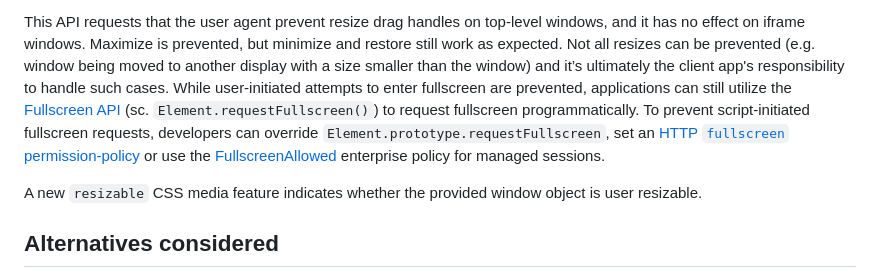
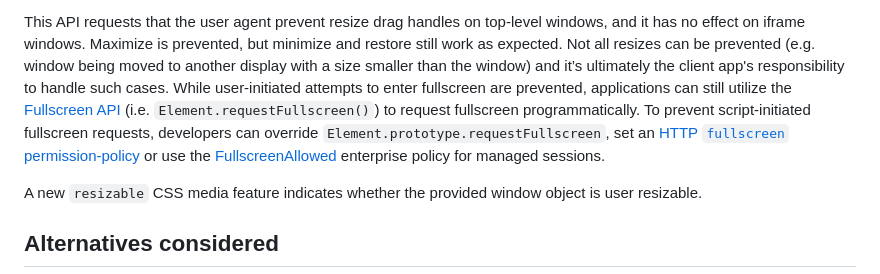
Before and after one commit to explainers-by-googlers/additional-windowing-controls, a Markdown page: awc-explainer.md, the part around the change. Rendered like a GitHub page.

Commit message:
Small nit in awc-explainer.md
Co-authored-by: Mike Wasserman <michaelwasserman@users.noreply.github.com>

```diff
--- a/awc-explainer.md
+++ b/awc-explainer.md
@@ -223,7 +223,7 @@ A new `display-state` CSS media feature indicates the current display state of t
 A new `window.setResizable(bool)` async API asks the user agent to set whether users can resize the provided window object. It returns a Promise which is successfully resolved, or is rejected if there was an error (lack of permission). This allows VDI client applications to request that local windows match the behavior of the remote window.
 
 This API requests that the user agent prevent resize drag handles on top-level windows, and it has no effect on iframe windows. Maximize is prevented, but minimize and restore still work as expected. Not all resizes can be prevented (e.g. window being moved to another display with a size smaller than the window) and it’s ultimately the client app's responsibility to handle such cases.
-While user-initiated attempts to enter fullscreen are prevented, applications can still utilize the [Fullscreen API](https://developer.mozilla.org/en-US/docs/Web/API/Fullscreen_API) (sc. `Element.requestFullscreen()`)  to request fullscreen programmatically. To prevent script-initiated fullscreen requests, developers can override `Element.prototype.requestFullscreen`, set an [HTTP `fullscreen` permission-policy](https://developer.mozilla.org/en-US/docs/Web/HTTP/Headers/Permissions-Policy/fullscreen) or use the [FullscreenAllowed](https://chromeenterprise.google/policies/#FullscreenAllowed) enterprise policy for managed sessions.
+While user-initiated attempts to enter fullscreen are prevented, applications can still utilize the [Fullscreen API](https://developer.mozilla.org/en-US/docs/Web/API/Fullscreen_API) (i.e. `Element.requestFullscreen()`)  to request fullscreen programmatically. To prevent script-initiated fullscreen requests, developers can override `Element.prototype.requestFullscreen`, set an [HTTP `fullscreen` permission-policy](https://developer.mozilla.org/en-US/docs/Web/HTTP/Headers/Permissions-Policy/fullscreen) or use the [FullscreenAllowed](https://chromeenterprise.google/policies/#FullscreenAllowed) enterprise policy for managed sessions.
 
 A new `resizable` CSS media feature indicates whether the provided window object is user resizable.
 
```
